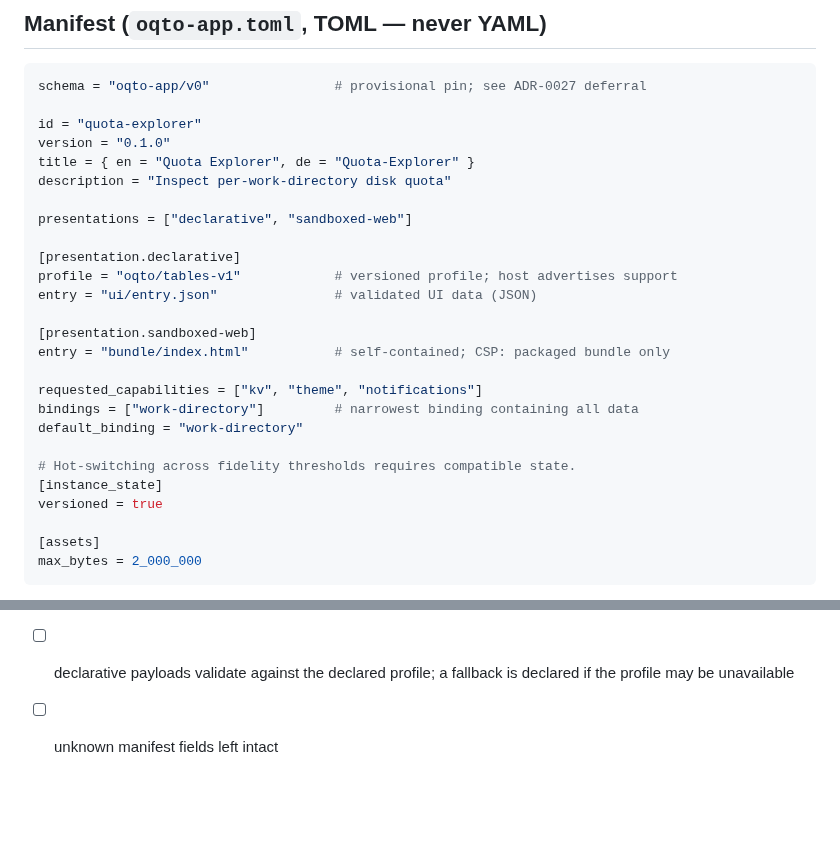
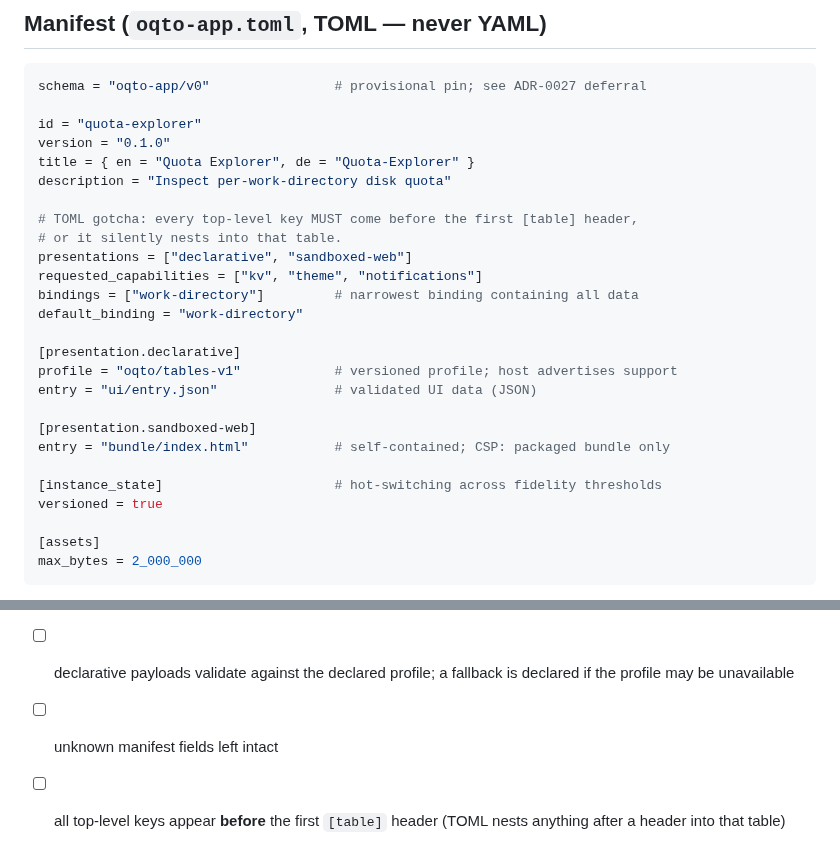
Before and after one commit to byteowlz/skillissues, a Markdown page: skills/oqto-apps/EXAMPLES.md, 2 parts joined by grey strips. Drawn GitHub-style; blank space fills up the shorter version.

Commit message:
skills/oqto-apps: fix TOML key ordering in example manifest (found by dgrmr implementer)

```diff
--- a/skills/oqto-apps/EXAMPLES.md
+++ b/skills/oqto-apps/EXAMPLES.md
@@ -10,7 +10,12 @@ version = "0.1.0"
 title = { en = "Quota Explorer", de = "Quota-Explorer" }
 description = "Inspect per-work-directory disk quota"
 
+# TOML gotcha: every top-level key MUST come before the first [table] header,
+# or it silently nests into that table.
 presentations = ["declarative", "sandboxed-web"]
+requested_capabilities = ["kv", "theme", "notifications"]
+bindings = ["work-directory"]         # narrowest binding containing all data
+default_binding = "work-directory"
 
 [presentation.declarative]
 profile = "oqto/tables-v1"            # versioned profile; host advertises support
@@ -19,12 +24,7 @@ entry = "ui/entry.json"               # validated UI data (JSON)
 [presentation.sandboxed-web]
 entry = "bundle/index.html"           # self-contained; CSP: packaged bundle only
 
-requested_capabilities = ["kv", "theme", "notifications"]
-bindings = ["work-directory"]         # narrowest binding containing all data
-default_binding = "work-directory"
-
-# Hot-switching across fidelity thresholds requires compatible state.
-[instance_state]
+[instance_state]                      # hot-switching across fidelity thresholds
 versioned = true
 
 [assets]
@@ -126,3 +126,5 @@ export const standaloneApps: ReadonlyArray<OqtoApp> = [
 - [ ] declarative payloads validate against the declared profile; a fallback is
       declared if the profile may be unavailable
 - [ ] unknown manifest fields left intact
+- [ ] all top-level keys appear **before** the first `[table]` header (TOML nests
+      anything after a header into that table)
```
